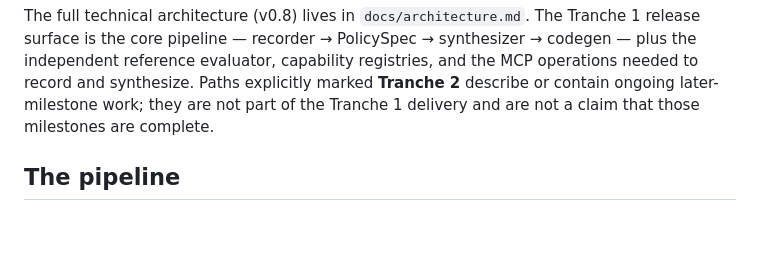
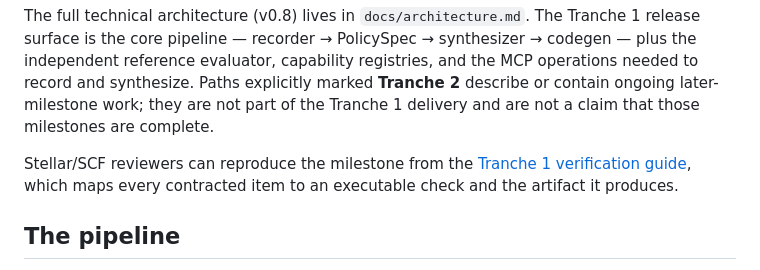
Before and after one commit to gateway-fm/oz-policy-builder, a Markdown page: README.md, the part around the change. GitHub-like rendering; blank space fills up the shorter version.

Commit message:
docs: add the Tranche 1 acceptance guide
Public-only: this guide points reviewers at the public SCF issue and public Actions evidence.
Signed-off-by: Ivan Belyakov <ivan.belyakov.job@gmail.com>

```diff
--- a/README.md
+++ b/README.md
@@ -16,6 +16,10 @@ plus the independent reference evaluator, capability registries, and the MCP ope
 needed to record and synthesize. Paths explicitly marked **Tranche 2** describe or contain
 ongoing later-milestone work; they are not part of the Tranche 1 delivery and are not a
 claim that those milestones are complete.
+
+Stellar/SCF reviewers can reproduce the milestone from the
+[Tranche 1 verification guide](docs/TRANCHE-1-VERIFICATION.md), which maps every contracted
+item to an executable check and the artifact it produces.
 
 ## The pipeline
 
```
Also changed, not shown: docs/TRANCHE-1-VERIFICATION.md (added, +136 -0 lines).
